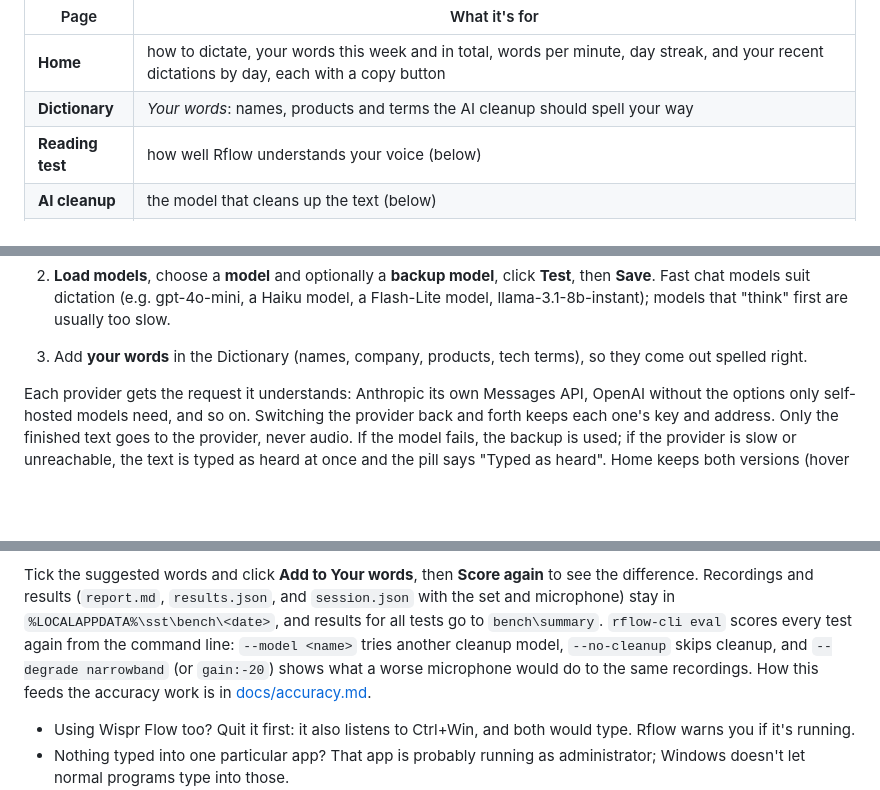
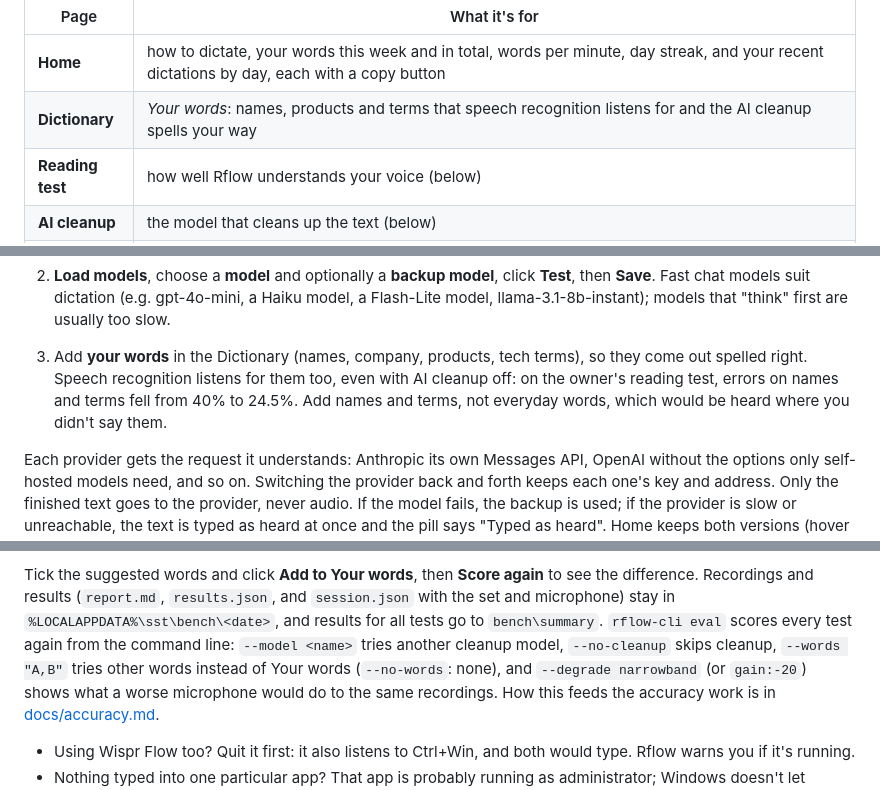
Before and after one commit to karthi-ai-engineer/Rach_Darling_Flow, a Markdown page: README.md, 3 parts joined by grey strips. Rendered like a GitHub page; blank space fills up the shorter version.

Commit message:
Document hotwords and their results on the owner's reading test

```diff
--- a/README.md
+++ b/README.md
@@ -53,7 +53,7 @@ in Settings if you prefer; a Bluetooth headset's microphone is never kept open.
 | Page | What it's for |
 |---|---|
 | **Home** | how to dictate, your words this week and in total, words per minute, day streak, and your recent dictations by day, each with a copy button |
-| **Dictionary** | *Your words*: names, products and terms the AI cleanup should spell your way |
+| **Dictionary** | *Your words*: names, products and terms that speech recognition listens for and the AI cleanup spells your way |
 | **Reading test** | how well Rflow understands your voice (below) |
 | **AI cleanup** | the model that cleans up the text (below) |
 | **Settings** | dictation key, microphone with a live level (and a warning for a Bluetooth headset's microphone, which records in call quality), keeping it ready, Windows' voice effects on or off, beeps, keeping recordings, starting with Windows, updates |
@@ -75,6 +75,8 @@ It follows Windows' light or dark mode. Changes in Settings apply at once; AI cl
    models suit dictation (e.g. gpt-4o-mini, a Haiku model, a Flash-Lite model, llama-3.1-8b-instant); models that
    "think" first are usually too slow.
 3. Add **your words** in the Dictionary (names, company, products, tech terms), so they come out spelled right.
+   Speech recognition listens for them too, even with AI cleanup off: on the owner's reading test, errors on names and
+   terms fell from 40% to 24.5%. Add names and terms, not everyday words, which would be heard where you didn't say them.
 
 Each provider gets the request it understands: Anthropic its own Messages API, OpenAI without the options only
 self-hosted models need, and so on. Switching the provider back and forth keeps each one's key and address. Only the
@@ -102,7 +104,8 @@ scores this test; **Score all tests** scores every test together, which gives a
 Tick the suggested words and click **Add to Your words**, then **Score again** to see the difference. Recordings and
 results (`report.md`, `results.json`, and `session.json` with the set and microphone) stay in
 `%LOCALAPPDATA%\sst\bench\<date>`, and results for all tests go to `bench\summary`. `rflow-cli eval` scores every test
-again from the command line: `--model <name>` tries another cleanup model, `--no-cleanup` skips cleanup, and
+again from the command line: `--model <name>` tries another cleanup model, `--no-cleanup` skips cleanup,
+`--words "A,B"` tries other words instead of Your words (`--no-words`: none), and
 `--degrade narrowband` (or `gain:-20`) shows what a worse microphone would do to the same recordings. How this feeds the
 accuracy work is in [docs/accuracy.md](docs/accuracy.md).
 
```
Also changed, not shown: other parts of README.md (+1 -1 lines), HANDOFF.md (+45 -6 lines), docs/accuracy.md (+8 -3 lines).
